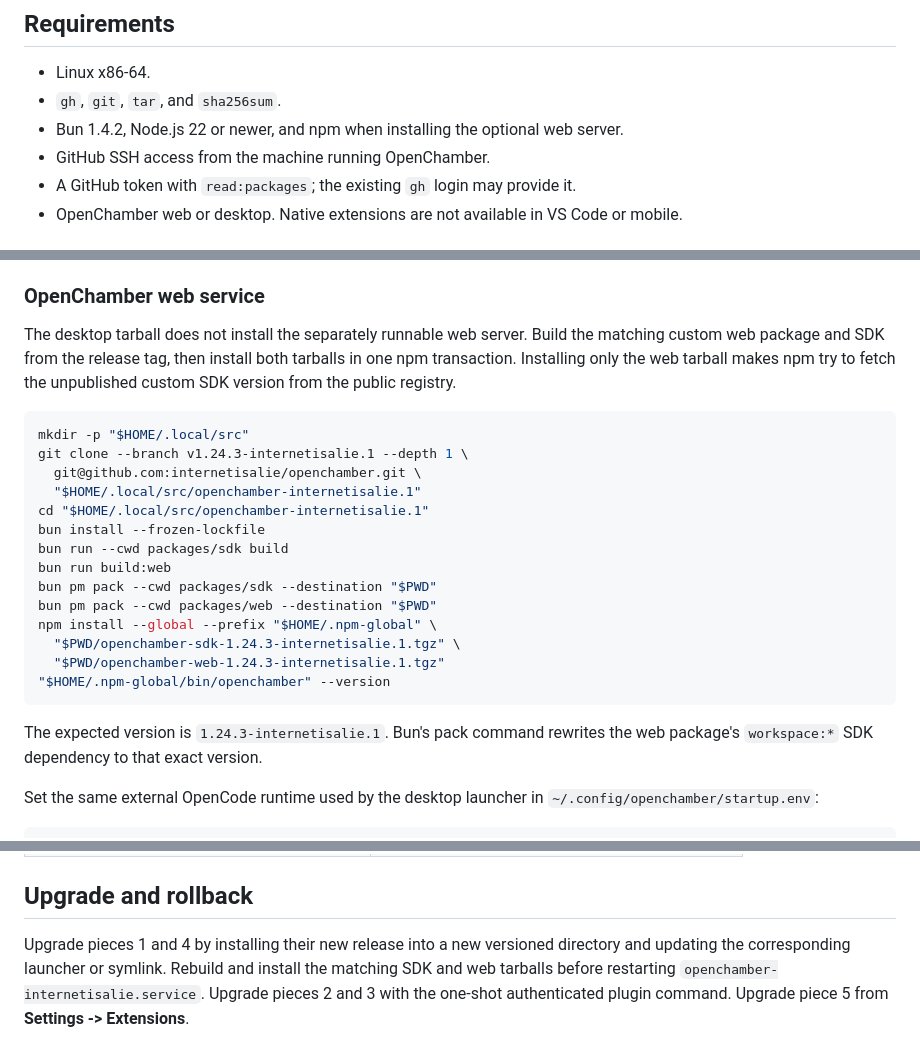
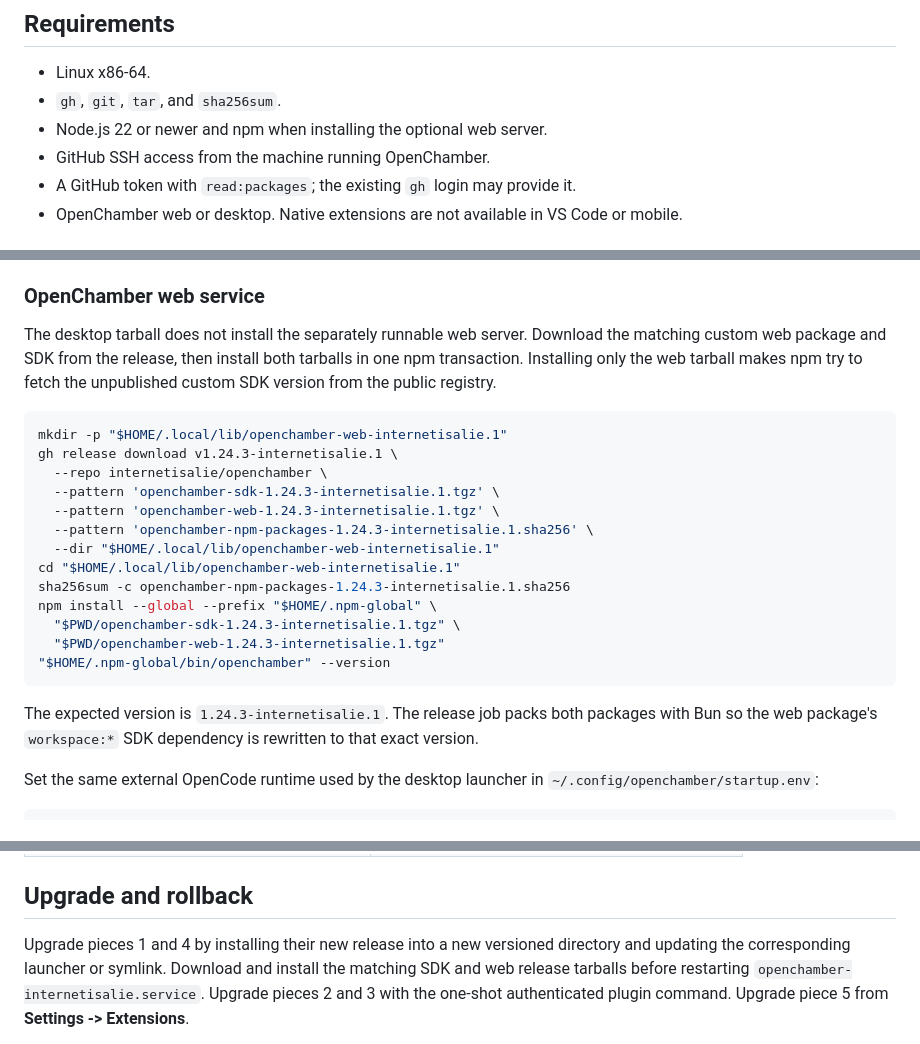
Before and after one commit to internetisalie/openchamber-pty-bridge, a Markdown page: INSTALLATION.md, 3 parts joined by grey strips. Drawn GitHub-style.

Commit message:
docs: install web packages from release

````diff
--- a/INSTALLATION.md
+++ b/INSTALLATION.md
@@ -17,8 +17,7 @@ OpenCode's plugin list; doing so creates duplicate `pty_*` tools.
 
 - Linux x86-64.
 - `gh`, `git`, `tar`, and `sha256sum`.
-- Bun 1.4.2, Node.js 22 or newer, and npm when installing the optional web
-  server.
+- Node.js 22 or newer and npm when installing the optional web server.
 - GitHub SSH access from the machine running OpenChamber.
 - A GitHub token with `read:packages`; the existing `gh` login may provide it.
 - OpenChamber web or desktop. Native extensions are not available in VS Code or
@@ -155,30 +154,30 @@ which disables Chromium's sandbox entirely.
 
 ### OpenChamber web service
 
-The desktop tarball does not install the separately runnable web server. Build
-the matching custom web package and SDK from the release tag, then install both
-tarballs in one npm transaction. Installing only the web tarball makes npm try
-to fetch the unpublished custom SDK version from the public registry.
+The desktop tarball does not install the separately runnable web server.
+Download the matching custom web package and SDK from the release, then install
+both tarballs in one npm transaction. Installing only the web tarball makes npm
+try to fetch the unpublished custom SDK version from the public registry.
 
 ```bash
-mkdir -p "$HOME/.local/src"
-git clone --branch v1.24.3-internetisalie.1 --depth 1 \
-  git@github.com:internetisalie/openchamber.git \
-  "$HOME/.local/src/openchamber-internetisalie.1"
-cd "$HOME/.local/src/openchamber-internetisalie.1"
-bun install --frozen-lockfile
-bun run --cwd packages/sdk build
-bun run build:web
-bun pm pack --cwd packages/sdk --destination "$PWD"
-bun pm pack --cwd packages/web --destination "$PWD"
+mkdir -p "$HOME/.local/lib/openchamber-web-internetisalie.1"
+gh release download v1.24.3-internetisalie.1 \
+  --repo internetisalie/openchamber \
+  --pattern 'openchamber-sdk-1.24.3-internetisalie.1.tgz' \
+  --pattern 'openchamber-web-1.24.3-internetisalie.1.tgz' \
+  --pattern 'openchamber-npm-packages-1.24.3-internetisalie.1.sha256' \
+  --dir "$HOME/.local/lib/openchamber-web-internetisalie.1"
+cd "$HOME/.local/lib/openchamber-web-internetisalie.1"
+sha256sum -c openchamber-npm-packages-1.24.3-internetisalie.1.sha256
 npm install --global --prefix "$HOME/.npm-global" \
   "$PWD/openchamber-sdk-1.24.3-internetisalie.1.tgz" \
   "$PWD/openchamber-web-1.24.3-internetisalie.1.tgz"
 "$HOME/.npm-global/bin/openchamber" --version
 ```
 
-The expected version is `1.24.3-internetisalie.1`. Bun's pack command rewrites
-the web package's `workspace:*` SDK dependency to that exact version.
+The expected version is `1.24.3-internetisalie.1`. The release job packs both
+packages with Bun so the web package's `workspace:*` SDK dependency is rewritten
+to that exact version.
 
 Set the same external OpenCode runtime used by the desktop launcher in
 `~/.config/openchamber/startup.env`:
@@ -278,8 +277,8 @@ Capability outcomes are deliberately distinct:
 ## Upgrade and rollback
 
 Upgrade pieces 1 and 4 by installing their new release into a new versioned
-directory and updating the corresponding launcher or symlink. Rebuild and
-install the matching SDK and web tarballs before restarting
+directory and updating the corresponding launcher or symlink. Download and
+install the matching SDK and web release tarballs before restarting
 `openchamber-internetisalie.service`. Upgrade pieces 2 and 3 with the one-shot
 authenticated plugin command. Upgrade piece 5 from **Settings -> Extensions**.
 
````
